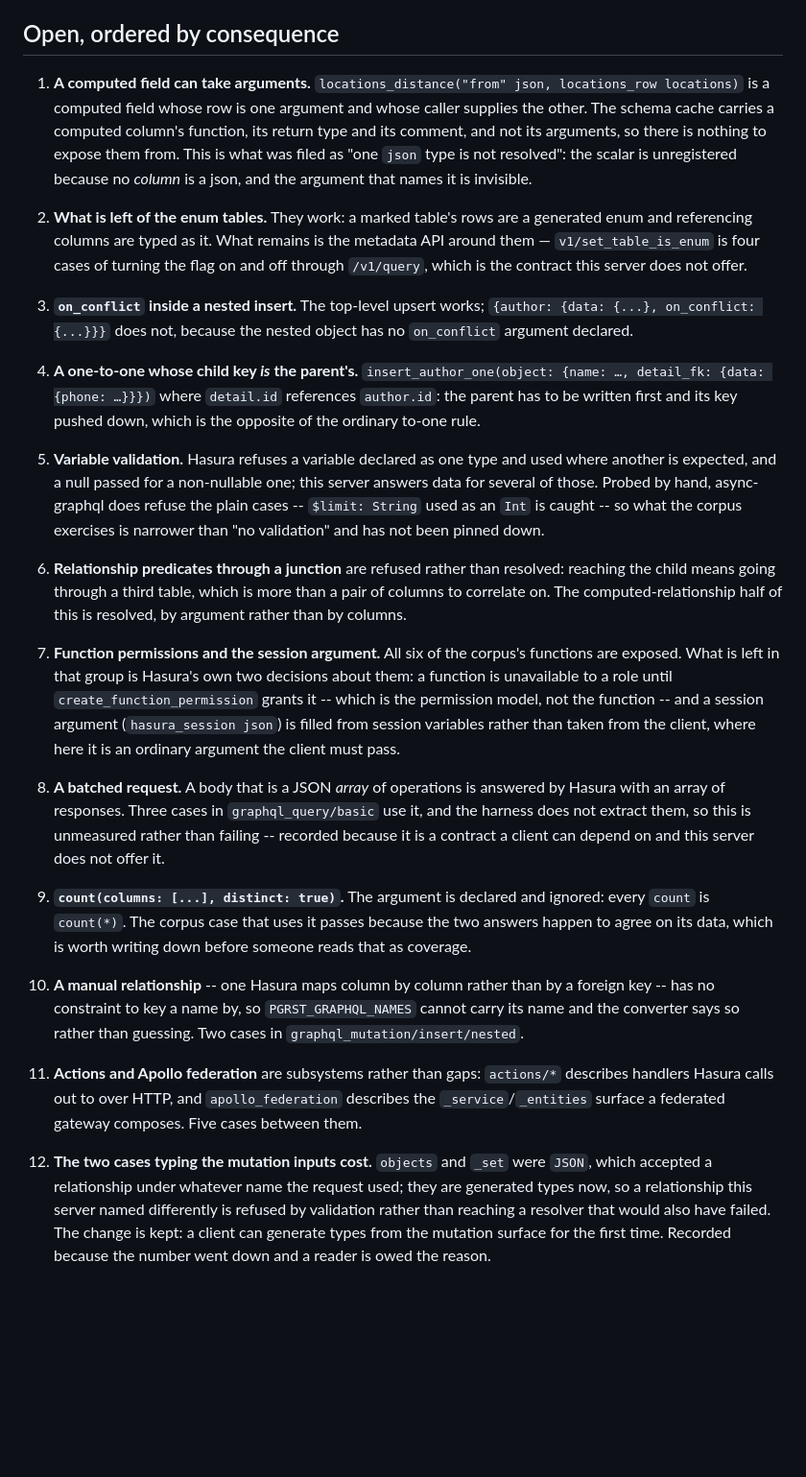
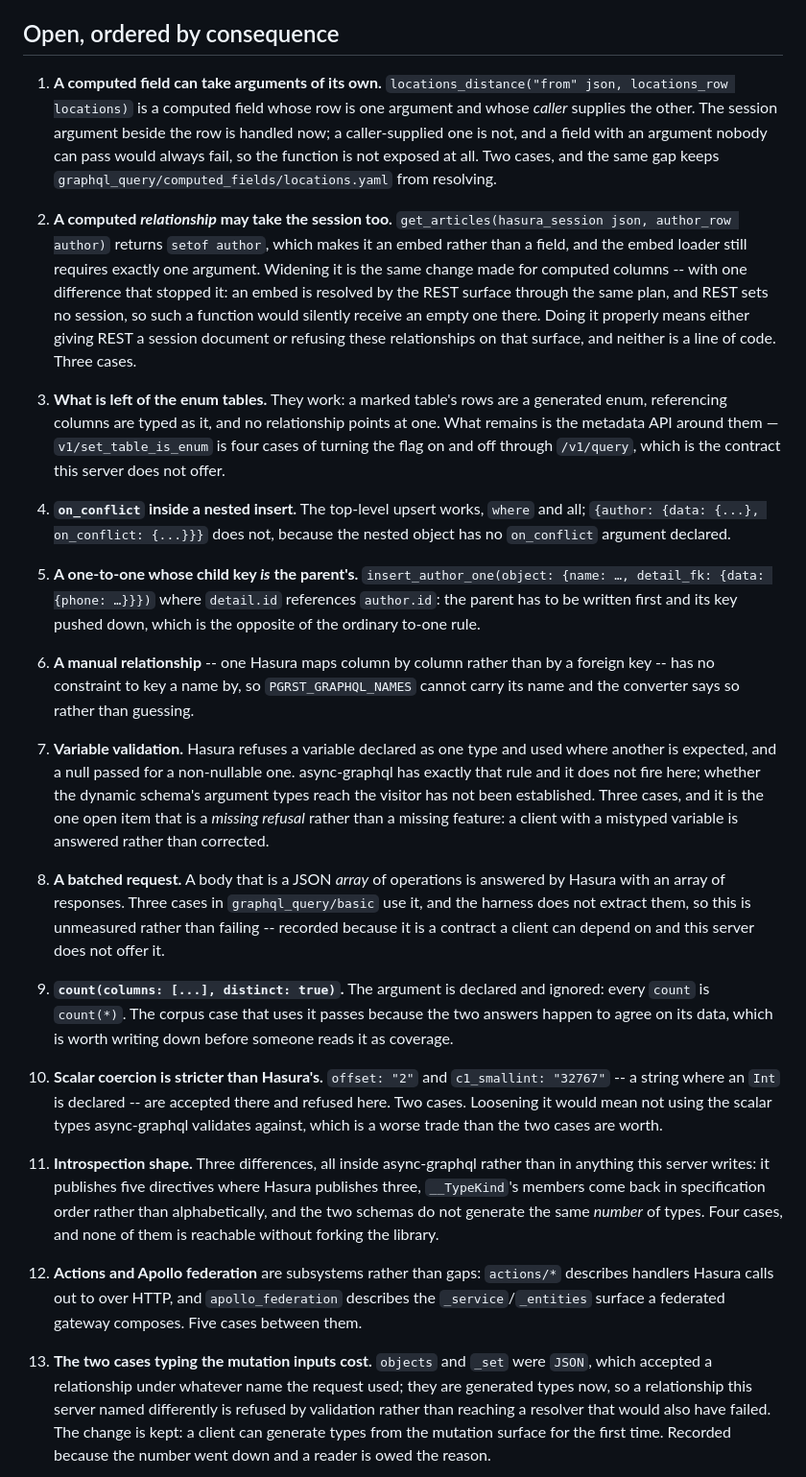
Before and after one commit to postrust/postrust, a Markdown page: scripts/hasura-conformance/FINDINGS.md, the part around one of its changes. Shown at 96% size. Drawn GitHub-style; blank space fills up the shorter version.

Commit message:
docs: 198 cases where the same query returns the same rows
Up from 137 at the start of this round, against 34 where Hasura answers
with data and this server does not match it -- down from 95. Excluding
the 142 permission cases the figure is 87.3%, and thirty-one of the
sixty-one groups agree completely.

The open list is rewritten around what is actually left, which is now
mostly other people's: Hasura's permission and tracking model, the
metadata API, actions and federation, and three differences that live
inside async-graphql rather than in anything this server writes -- its
directive count, its `__TypeKind` ordering, its scalar coercion.

What is left that this server could do and does not is four things: a
computed field with a caller-supplied argument, a computed *relationship*
that takes the session (which needs an answer for the REST surface
first), `on_conflict` inside a nested insert, and a one-to-one whose
child key is the parent's. Item 7 is the one to look at hardest -- a
mistyped variable is answered rather than refused, and that is a missing
refusal rather than a missing feature.

```diff
--- a/scripts/hasura-conformance/FINDINGS.md
+++ b/scripts/hasura-conformance/FINDINGS.md
@@ -167,71 +172,82 @@ wrong one.
 
 ## Open, ordered by consequence
 
-1. **A computed field can take arguments.** `locations_distance("from" json,
-   locations_row locations)` is a computed field whose row is one argument and
-   whose caller supplies the other. The schema cache carries a computed
-   column's function, its return type and its comment, and not its arguments,
-   so there is nothing to expose them from. This is what was filed as "one
-   `json` type is not resolved": the scalar is unregistered because no *column*
-   is a json, and the argument that names it is invisible.
+1. **A computed field can take arguments of its own.**
+   `locations_distance("from" json, locations_row locations)` is a computed
+   field whose row is one argument and whose *caller* supplies the other. The
+   session argument beside the row is handled now; a caller-supplied one is
+   not, and a field with an argument nobody can pass would always fail, so the
+   function is not exposed at all. Two cases, and the same gap keeps
+   `graphql_query/computed_fields/locations.yaml` from resolving.
 
-2. **What is left of the enum tables.** They work: a marked table's rows are a
-   generated enum and referencing columns are typed as it. What remains is the
-   metadata API around them — `v1/set_table_is_enum` is four cases of turning
-   the flag on and off through `/v1/query`, which is the contract this server
-   does not offer.
+2. **A computed *relationship* may take the session too.**
+   `get_articles(hasura_session json, author_row author)` returns `setof
+   author`, which makes it an embed rather than a field, and the embed loader
+   still requires exactly one argument. Widening it is the same change made for
+   computed columns -- with one difference that stopped it: an embed is
+   resolved by the REST surface through the same plan, and REST sets no session,
+   so such a function would silently receive an empty one there. Doing it
+   properly means either giving REST a session document or refusing these
+   relationships on that surface, and neither is a line of code. Three cases.
 
-3. **`on_conflict` inside a nested insert.** The top-level upsert works;
-   `{author: {data: {...}, on_conflict: {...}}}` does not, because the nested
-   object has no `on_conflict` argument declared.
+3. **What is left of the enum tables.** They work: a marked table's rows are a
+   generated enum, referencing columns are typed as it, and no relationship
+   points at one. What remains is the metadata API around them —
+   `v1/set_table_is_enum` is four cases of turning the flag on and off through
+   `/v1/query`, which is the contract this server does not offer.
 
-4. **A one-to-one whose child key *is* the parent's.** `insert_author_one(object:
+4. **`on_conflict` inside a nested insert.** The top-level upsert works, `where`
+   and all; `{author: {data: {...}, on_conflict: {...}}}` does not, because the
+   nested object has no `on_conflict` argument declared.
+
+5. **A one-to-one whose child key *is* the parent's.** `insert_author_one(object:
    {name: …, detail_fk: {data: {phone: …}}})` where `detail.id` references
    `author.id`: the parent has to be written first and its key pushed down,
    which is the opposite of the ordinary to-one rule.
 
-5. **Variable validation.** Hasura refuses a variable declared as one type and
-   used where another is expected, and a null passed for a non-nullable one;
-   this server answers data for several of those. Probed by hand, async-graphql
-   does refuse the plain cases -- `$limit: String` used as an `Int` is caught
-   -- so what the corpus exercises is narrower than "no validation" and has not
-   been pinned down.
+6. **A manual relationship** -- one Hasura maps column by column rather than by
+   a foreign key -- has no constraint to key a name by, so
+   `PGRST_GRAPHQL_NAMES` cannot carry its name and the converter says so rather
+   than guessing.
 
-6. **Relationship predicates through a junction** are refused rather than
-   resolved: reaching the child means going through a third table, which is
-   more than a pair of columns to correlate on. The computed-relationship half
-   of this is resolved, by argument rather than by columns.
-
-7. **Function permissions and the session argument.** All six of the corpus's
-   functions are exposed. What is left in that group is Hasura's own two
-   decisions about them: a function is unavailable to a role until
-   `create_function_permission` grants it -- which is the permission model, not
-   the function -- and a session argument (`hasura_session json`) is filled
-   from session variables rather than taken from the client, where here it is
-   an ordinary argument the client must pass.
+7. **Variable validation.** Hasura refuses a variable declared as one type and
+   used where another is expected, and a null passed for a non-nullable one.
+   async-graphql has exactly that rule and it does not fire here; whether the
+   dynamic schema's argument types reach the visitor has not been established.
+   Three cases, and it is the one open item that is a *missing refusal* rather
+   than a missing feature: a client with a mistyped variable is answered rather
+   than corrected.
 
 8. **A batched request.** A body that is a JSON *array* of operations is
    answered by Hasura with an array of responses. Three cases in
-   `graphql_query/basic` use it, and the harness does not extract them, so
-   this is unmeasured rather than failing -- recorded because it is a contract
-   a client can depend on and this server does not offer it.
+   `graphql_query/basic` use it, and the harness does not extract them, so this
+   is unmeasured rather than failing -- recorded because it is a contract a
+   client can depend on and this server does not offer it.
 
 9. **`count(columns: [...], distinct: true)`.** The argument is declared and
    ignored: every `count` is `count(*)`. The corpus case that uses it passes
    because the two answers happen to agree on its data, which is worth writing
-   down before someone reads that as coverage.
+   down before someone reads it as coverage.
 
-10. **A manual relationship** -- one Hasura maps column by column rather than
-    by a foreign key -- has no constraint to key a name by, so
-    `PGRST_GRAPHQL_NAMES` cannot carry its name and the converter says so
-    rather than guessing. Two cases in `graphql_mutation/insert/nested`.
+10. **Scalar coercion is stricter than Hasura's.** `offset: "2"` and
+    `c1_smallint: "32767"` -- a string where an `Int` is declared -- are
+    accepted there and refused here. Two cases. Loosening it would mean not
+    using the scalar types async-graphql validates against, which is a worse
+    trade than the two cases are worth.
 
-11. **Actions and Apollo federation** are subsystems rather than gaps:
+11. **Introspection shape.** Three differences, all inside async-graphql rather
+    than in anything this server writes: it publishes five directives where
+    Hasura publishes three, `__TypeKind`'s members come back in specification
+    order rather than alphabetically, and the two schemas do not generate the
+    same *number* of types. Four cases, and none of them is reachable without
+    forking the library.
+
+12. **Actions and Apollo federation** are subsystems rather than gaps:
     `actions/*` describes handlers Hasura calls out to over HTTP, and
     `apollo_federation` describes the `_service`/`_entities` surface a
     federated gateway composes. Five cases between them.
 
-12. **The two cases typing the mutation inputs cost.** `objects` and `_set`
+13. **The two cases typing the mutation inputs cost.** `objects` and `_set`
     were `JSON`, which accepted a relationship under whatever name the request
     used; they are generated types now, so a relationship this server named
     differently is refused by validation rather than reaching a resolver that
```
Also changed, not shown: other parts of scripts/hasura-conformance/FINDINGS.md (+42 -18 lines).
